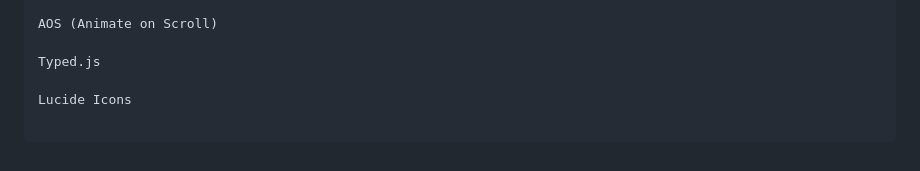
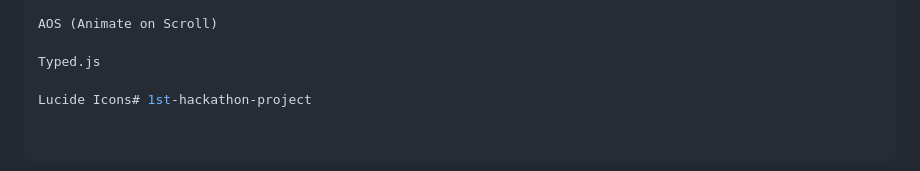
Before and after one commit to Anirudh-bit-21/1st-hackathon-project, a Markdown page: README.md, the part around the change. Drawn GitHub-style.

```diff
--- a/README.md
+++ b/README.md
@@ -79,4 +79,4 @@ AOS (Animate on Scroll)
 
 Typed.js
 
-Lucide Icons
+Lucide Icons# 1st-hackathon-project
```
